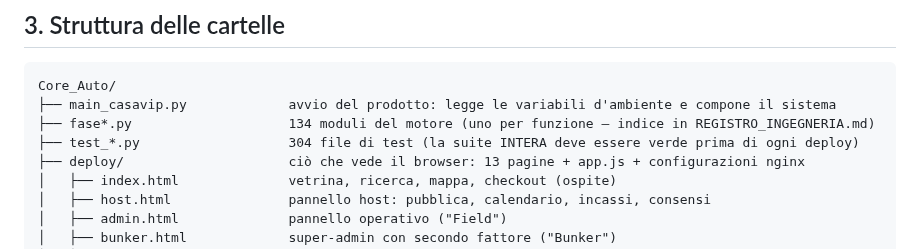
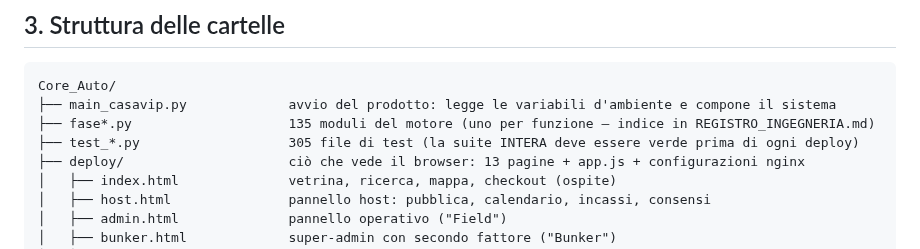
Before and after one commit to edilmax/Core_Auto, a Markdown page: README.md, the part around the change. Rendered like a GitHub page.

Commit message:
README: conteggi allineati (la guardia millimetrica li pretende esatti)
Co-Authored-By: Claude Opus 4.8 <noreply@anthropic.com>

````diff
--- a/README.md
+++ b/README.md
@@ -42,8 +42,8 @@ competitivo è il **take-rate più basso del mercato**, reso possibile dall'auto
 ```
 Core_Auto/
 ├── main_casavip.py             avvio del prodotto: legge le variabili d'ambiente e compone il sistema
-├── fase*.py                    134 moduli del motore (uno per funzione — indice in REGISTRO_INGEGNERIA.md)
-├── test_*.py                   304 file di test (la suite INTERA deve essere verde prima di ogni deploy)
+├── fase*.py                    135 moduli del motore (uno per funzione — indice in REGISTRO_INGEGNERIA.md)
+├── test_*.py                   305 file di test (la suite INTERA deve essere verde prima di ogni deploy)
 ├── deploy/                     ciò che vede il browser: 13 pagine + app.js + configurazioni nginx
 │   ├── index.html              vetrina, ricerca, mappa, checkout (ospite)
 │   ├── host.html               pannello host: pubblica, calendario, incassi, consensi
````
